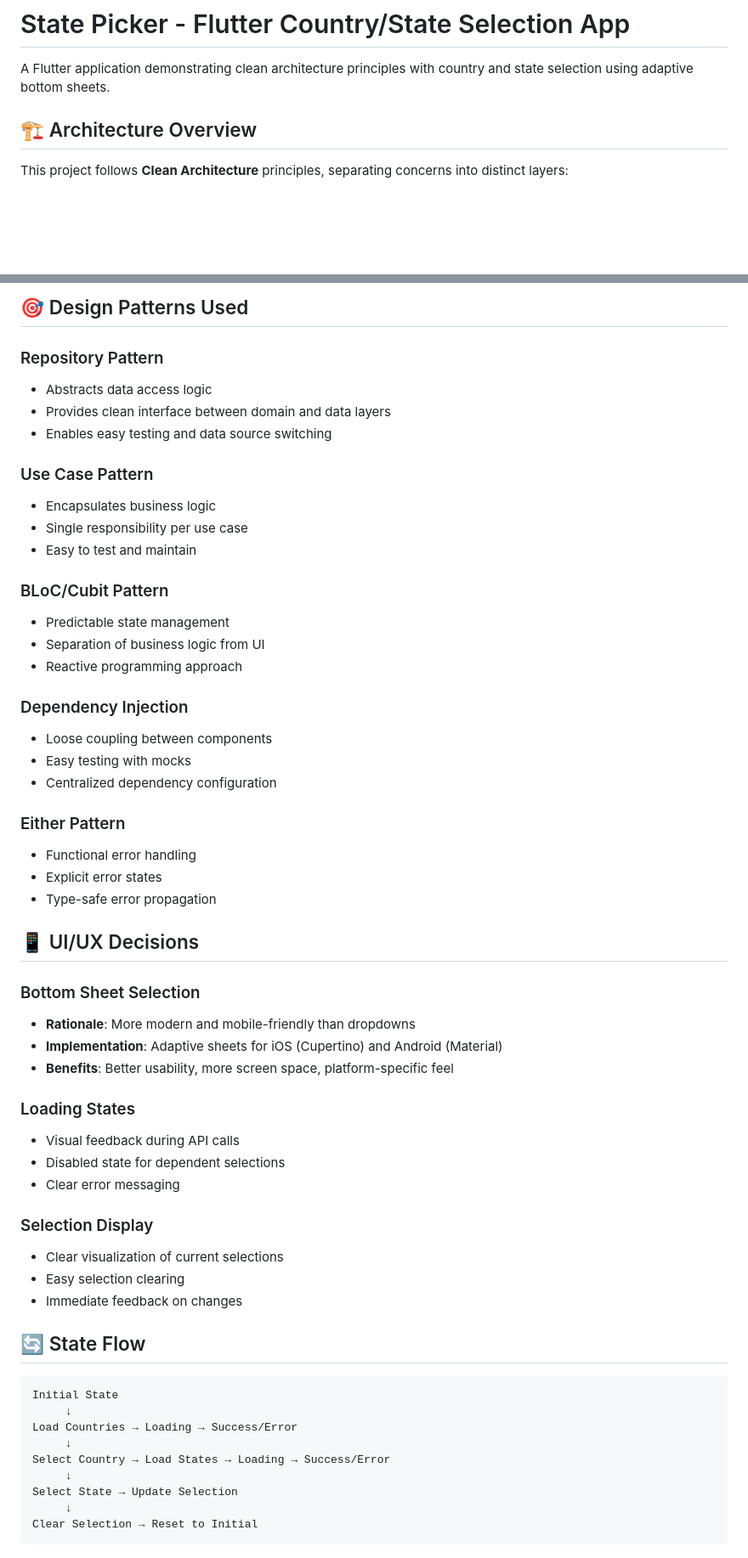
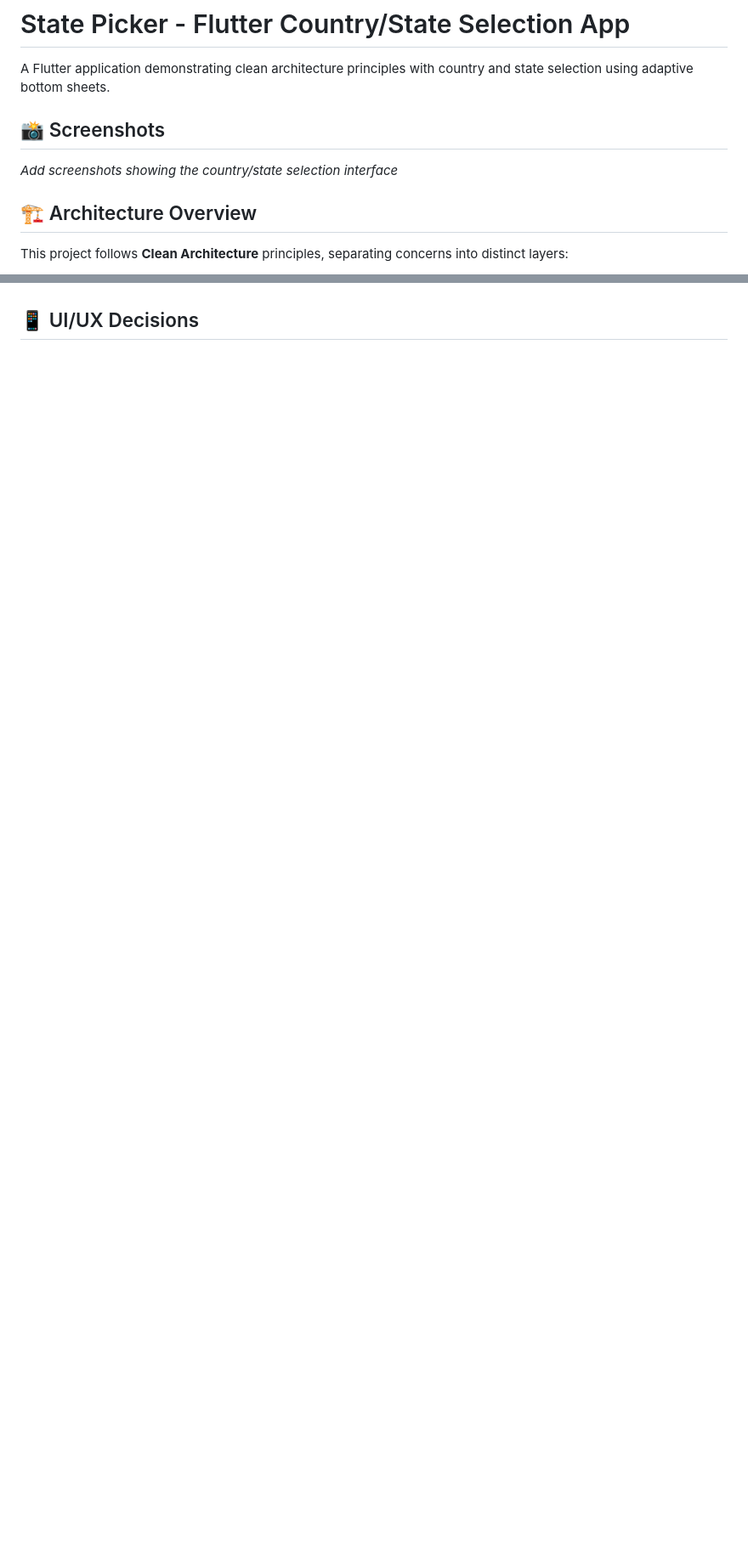
Before and after one commit to Diaglyonok/state_picker, a Markdown page: README.md, 2 parts joined by grey strips. Shown: that part at 85% size. Drawn GitHub-style; blank space fills up the shorter version.

````diff
--- a/README.md
+++ b/README.md
@@ -1,6 +1,11 @@
 # State Picker - Flutter Country/State Selection App
 
 A Flutter application demonstrating clean architecture principles with country and state selection using adaptive bottom sheets.
+
+## 📸 Screenshots
+
+
+*Add screenshots showing the country/state selection interface*
 
 ## 🏗️ Architecture Overview
 
@@ -243,58 +164 @@ GET /countries/{countryId}/states
-## 🎯 Design Patterns Used
-
-### Repository Pattern
-- Abstracts data access logic
-- Provides clean interface between domain and data layers
-- Enables easy testing and data source switching
-
-### Use Case Pattern
-- Encapsulates business logic
-- Single responsibility per use case
-- Easy to test and maintain
-
-### BLoC/Cubit Pattern
-- Predictable state management
-- Separation of business logic from UI
-- Reactive programming approach
-
-### Dependency Injection
-- Loose coupling between components
-- Easy testing with mocks
-- Centralized dependency configuration
-
-### Either Pattern
-- Functional error handling
-- Explicit error states
-- Type-safe error propagation
-
 ## 📱 UI/UX Decisions
-
-### Bottom Sheet Selection
-- **Rationale**: More modern and mobile-friendly than dropdowns
-- **Implementation**: Adaptive sheets for iOS (Cupertino) and Android (Material)
-- **Benefits**: Better usability, more screen space, platform-specific feel
-
-### Loading States
-- Visual feedback during API calls
-- Disabled state for dependent selections
-- Clear error messaging
-
-### Selection Display
-- Clear visualization of current selections
-- Easy selection clearing
-- Immediate feedback on changes
-
-## 🔄 State Flow
-
-```
-Initial State
-     ↓
-Load Countries → Loading → Success/Error
-     ↓
-Select Country → Load States → Loading → Success/Error
-     ↓
-Select State → Update Selection
-     ↓
-Clear Selection → Reset to Initial
-```
-
````
Also changed, not shown: other parts of README.md (+1 -128 lines).
